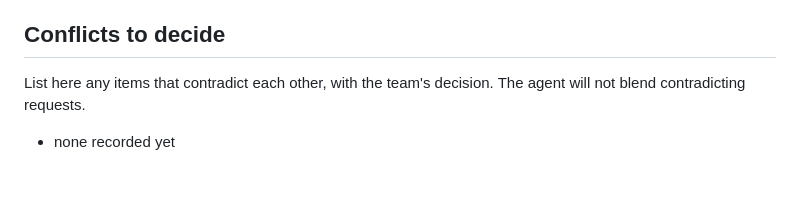
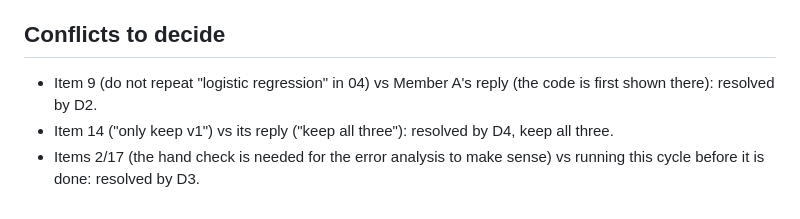
Before and after one commit to kenoja/FML-fake-news, a Markdown page: requirements/cycle-03.md, the part around one of its changes. GitHub-like rendering; blank space fills up the shorter version.

```diff
--- a/requirements/cycle-03.md
+++ b/requirements/cycle-03.md
@@ -117,6 +171,8 @@ The last sentence, of the first paragraph, in this section says "The test set wa
 
 ## Conflicts to decide
 
-List here any items that contradict each other, with the team's decision. The agent will not blend contradicting requests.
-
-- none recorded yet
+- Item 9 (do not repeat "logistic regression" in 04) vs Member A's reply (the code is first shown there):
+  resolved by D2.
+- Item 14 ("only keep v1") vs its reply ("keep all three"): resolved by D4, keep all three.
+- Items 2/17 (the hand check is needed for the error analysis to make sense) vs running this cycle before it
+  is done: resolved by D3.
```
Also changed, not shown: other parts of requirements/cycle-03.md (+55 -1 lines), AGENTS.md (+4 -4 lines).
